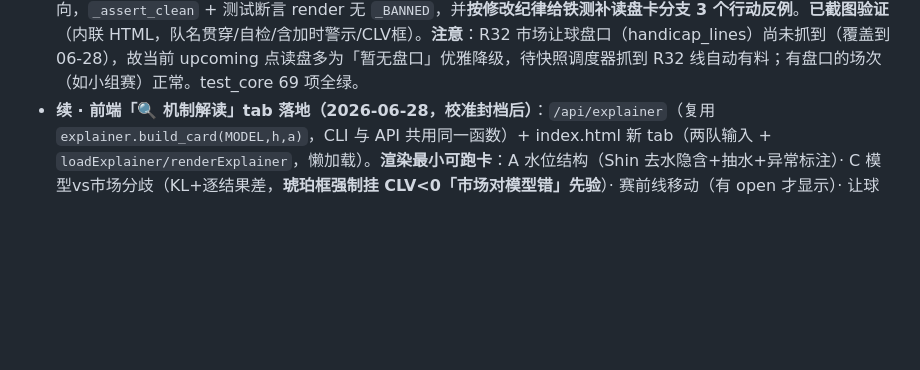
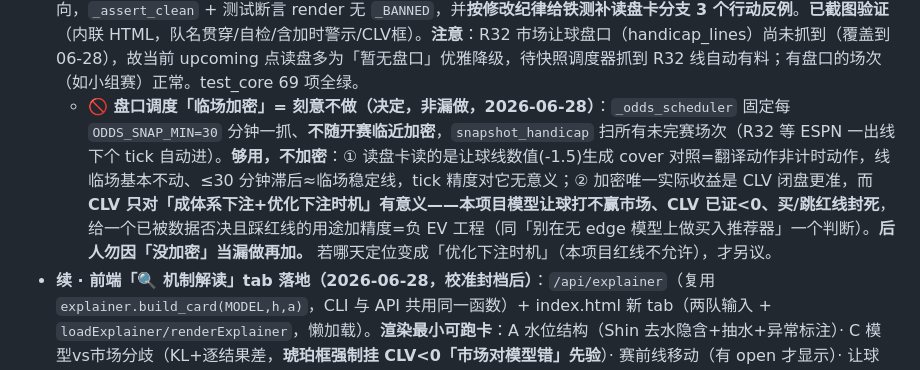
Before and after one commit to turingism/worldcup-predictor, a Markdown page: CLAUDE.md, the part around the change. Rendered like a GitHub page; blank space fills up the shorter version.

Commit message:
记决定：盘口调度固定30分钟、刻意不为CLV加密（防后人当漏做再加）
_odds_scheduler 固定 30 分钟、不随开赛临近加密；snapshot_handicap 扫所有未完赛场次
（R32 ESPN 出线下个 tick 自动进）。刻意不加密：读盘卡读让球线数值=翻译动作非计时动作、
≤30分钟滞后≈临场稳定线、tick 精度无意义；加密唯一收益是 CLV 闭盘更准，而模型让球打不赢
市场、CLV<0、买/跳红线封死——给已否决且踩红线的用途加精度=负EV工程。后人勿当漏做再加。

Co-Authored-By: Claude Opus 4.8 (1M context) <noreply@anthropic.com>

```diff
--- a/CLAUDE.md
+++ b/CLAUDE.md
@@ -46,6 +46,7 @@
   - **分盘种重算（同质）**：**1X2** 仅 [10–20%)n=48、[20–30%)n=59 达 n≥30，其余饥饿，全锁（80–100% FLB=−0.145 是大热必死方向但 n=14）；**让球 cover** 概率聚中段、仅 [40–50%)n=50、[50–60%)n=52 达标，全锁。**两盘种均无桶解锁**——比混桶版诚实。
   - 测试 `test_b_gate_buckets_per_market_not_mixed` + `test_b_gate_structure_and_invariant`（改 by_market 结构）。
 - **续 · 看板让球「📖 读盘卡」展开块（2026-06-28）**：让球 pill 旁加「读盘」按钮，**按需 fetch `/api/explainer` 该场、只渲染 `handicap_reading`、不塞每行 payload**（toggle 收展、`dataset.loaded` 缓存）。`explainer.handicap_reading(hA,hC,is_knockout,fav_name,dog_name)` 出**纯规则翻译 + 含加时结算确定性对照**：① 顶部硬警示「本盘按含加时及点球最终比分结算、非90分钟」；② 规则翻译**全用实际队名**（墨西哥(-1.5)/南非(+1.5)，**删强队/弱队避免看反**）；③ 🧭 方向自检句（带「-」要赢够、带「+」少输平赢都算）；④ 最终净胜→谁cover 对照表（平局档点明「点球只决定晋级、不决定让球」）；⑤ 复用 2路Shin cover + 模型cover + CLV 先验框。**口径核查落地**：模型 cover=引擎原生分布≈常规时间（model.py 零加时机制），小组赛标「口径一致」、淘汰赛标「盘口含加时 vs 模型常规时间有 gap、以盘口写明口径为准、别用90分钟套表」（`is_ko = date>=2026-06-28`）。红线：纯规则陈述零方向，`_assert_clean` + 测试断言 render 无 `_BANNED`，并**按修改纪律给铁测补读盘卡分支 3 个行动反例**。**已截图验证**（内联 HTML，队名贯穿/自检/含加时警示/CLV框）。**注意**：R32 市场让球盘口（handicap_lines）尚未抓到（覆盖到 06-28），故当前 upcoming 点读盘多为「暂无盘口」优雅降级，待快照调度器抓到 R32 线自动有料；有盘口的场次（如小组赛）正常。test_core 69 项全绿。
+  - **🚫 盘口调度「临场加密」= 刻意不做（决定，非漏做，2026-06-28）**：`_odds_scheduler` 固定每 `ODDS_SNAP_MIN=30` 分钟一抓、**不随开赛临近加密**，`snapshot_handicap` 扫所有未完赛场次（R32 等 ESPN 一出线下个 tick 自动进）。**够用，不加密**：① 读盘卡读的是让球线数值(-1.5)生成 cover 对照=翻译动作非计时动作，线临场基本不动、≤30 分钟滞后≈临场稳定线，tick 精度对它无意义；② 加密唯一实际收益是 CLV 闭盘更准，而 **CLV 只对「成体系下注+优化下注时机」有意义——本项目模型让球打不赢市场、CLV 已证<0、买/跳红线封死**，给一个已被数据否决且踩红线的用途加精度=负 EV 工程（同「别在无 edge 模型上做买入推荐器」一个判断）。**后人勿因「没加密」当漏做再加。** 若哪天定位变成「优化下注时机」（本项目红线不允许），才另议。
 - **续 · 前端「🔍 机制解读」tab 落地（2026-06-28，校准封档后）**：`/api/explainer`（复用 `explainer.build_card(MODEL,h,a)`，CLI 与 API 共用同一函数）+ index.html 新 tab（两队输入 + `loadExplainer/renderExplainer`，懒加载）。**渲染最小可跑卡**：A 水位结构（Shin 去水隐含+抽水+异常标注）· C 模型vs市场分歧（KL+逐结果差，**琥珀框强制挂 CLV<0「市场对模型错」先验**）· 赛前线移动（有 open 才显示）· 让球 A/C（2 路 Shin 去水 cover + 模型vs市场 cover 分歧+先验）· 底部 B/D 闸门冻结说明。红线：服务端 `explain_match` 跑 `_assert_clean`、API 测试断言 `render` 不含任一 `_BANNED` 词。test_core 69 项（+`test_api_explainer_ok`：完整卡+CLV先验+零行动词+未知队优雅降级）。**已截图验证**（独立内联 HTML 套路）：卡片干净、琥珀先验框醒目、让球段正常。**可继续**：样式打磨、看板「看预测」挂解读入口、整窗口批量；均后续，本版只交付最小单卡。
 
 ## 📌 上一次接手（2026-06-28 · 淘汰赛「保守效应」实证检验 → 90分钟口径真实但纯增量不显著，不叠 GLM）
```
